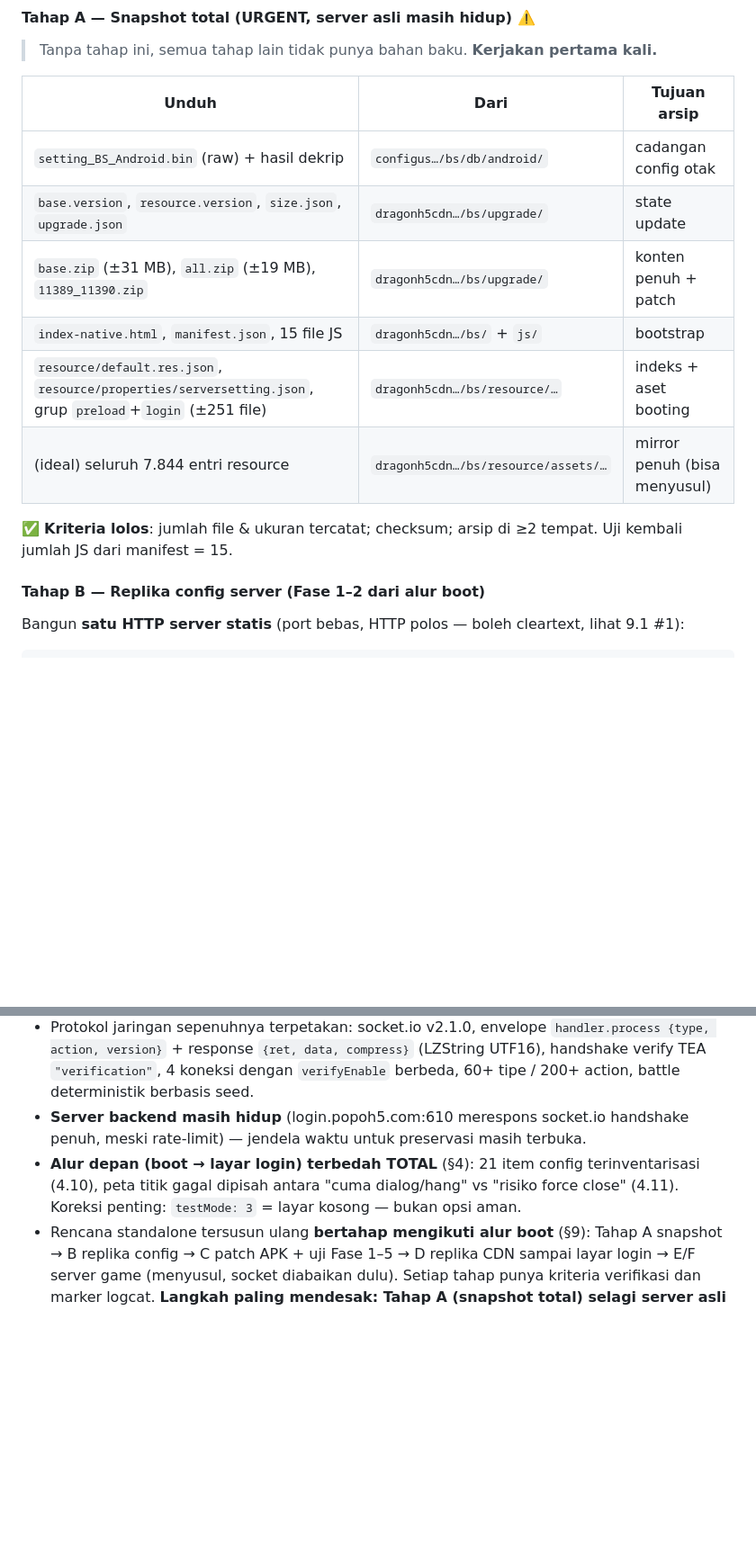
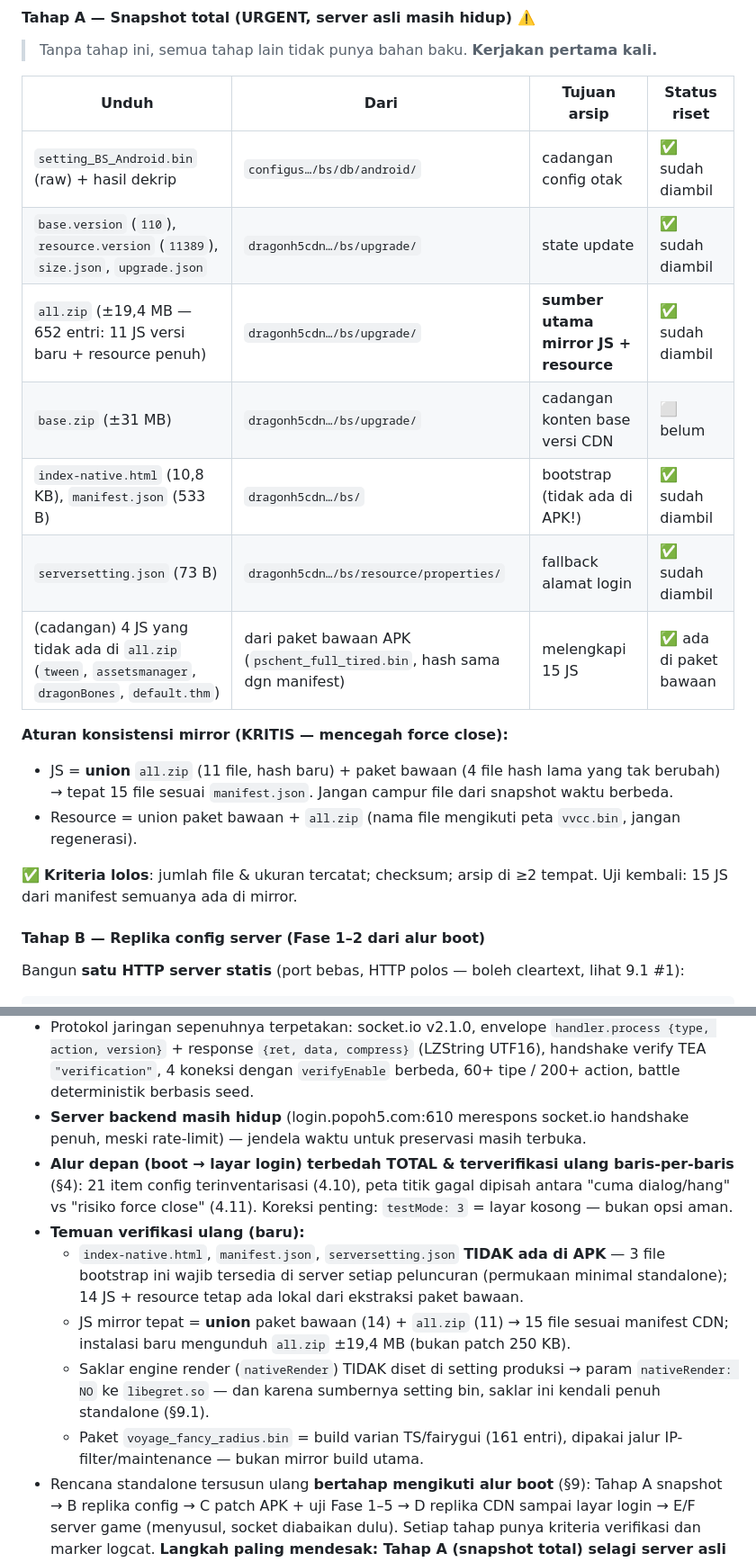
Before and after one commit to anztdree/db-apk, a Markdown page: README.md, 2 parts joined by grey strips. Shown at 90% size. Rendered like a GitHub page; blank space fills up the shorter version.

```diff
--- a/README.md
+++ b/README.md
@@ -921,17 +947,23 @@ rusak, kita tahu PASTI lapisan mana yang salah — tidak menebak-nebak.
 
 > Tanpa tahap ini, semua tahap lain tidak punya bahan baku. **Kerjakan pertama kali.**
 
-| Unduh | Dari | Tujuan arsip |
-|---|---|---|
-| `setting_BS_Android.bin` (raw) + hasil dekrip | `configus…/bs/db/android/` | cadangan config otak |
-| `base.version`, `resource.version`, `size.json`, `upgrade.json` | `dragonh5cdn…/bs/upgrade/` | state update |
-| `base.zip` (±31 MB), `all.zip` (±19 MB), `11389_11390.zip` | `dragonh5cdn…/bs/upgrade/` | konten penuh + patch |
-| `index-native.html`, `manifest.json`, 15 file JS | `dragonh5cdn…/bs/` + `js/` | bootstrap |
-| `resource/default.res.json`, `resource/properties/serversetting.json`, grup `preload`+`login` (±251 file) | `dragonh5cdn…/bs/resource/…` | indeks + aset booting |
-| (ideal) seluruh 7.844 entri resource | `dragonh5cdn…/bs/resource/assets/…` | mirror penuh (bisa menyusul) |
+| Unduh | Dari | Tujuan arsip | Status riset |
+|---|---|---|---|
+| `setting_BS_Android.bin` (raw) + hasil dekrip | `configus…/bs/db/android/` | cadangan config otak | ✅ sudah diambil |
+| `base.version` (`110`), `resource.version` (`11389`), `size.json`, `upgrade.json` | `dragonh5cdn…/bs/upgrade/` | state update | ✅ sudah diambil |
+| `all.zip` (±19,4 MB — 652 entri: 11 JS versi baru + resource penuh) | `dragonh5cdn…/bs/upgrade/` | **sumber utama mirror JS + resource** | ✅ sudah diambil |
+| `base.zip` (±31 MB) | `dragonh5cdn…/bs/upgrade/` | cadangan konten base versi CDN | ⬜ belum |
+| `index-native.html` (10,8 KB), `manifest.json` (533 B) | `dragonh5cdn…/bs/` | bootstrap (tidak ada di APK!) | ✅ sudah diambil |
+| `serversetting.json` (73 B) | `dragonh5cdn…/bs/resource/properties/` | fallback alamat login | ✅ sudah diambil |
+| (cadangan) 4 JS yang tidak ada di `all.zip` (`tween`, `assetsmanager`, `dragonBones`, `default.thm`) | dari paket bawaan APK (`pschent_full_tired.bin`, hash sama dgn manifest) | melengkapi 15 JS | ✅ ada di paket bawaan |
+
+**Aturan konsistensi mirror (KRITIS — mencegah force close):**
+- JS = **union** `all.zip` (11 file, hash baru) + paket bawaan (4 file hash lama yang tak berubah)
+  → tepat 15 file sesuai `manifest.json`. Jangan campur file dari snapshot waktu berbeda.
+- Resource = union paket bawaan + `all.zip` (nama file mengikuti peta `vvcc.bin`, jangan regenerasi).
 
 ✅ **Kriteria lolos**: jumlah file & ukuran tercatat; checksum; arsip di ≥2 tempat.
-Uji kembali jumlah JS dari manifest = 15.
+Uji kembali: 15 JS dari manifest semuanya ada di mirror.
 
 #### Tahap B — Replika config server (Fase 1–2 dari alur boot)
 
@@ -1094,9 +1132,21 @@ androguard (manifest) · jadx 1.5.1 (Java decompile) · capstone + pyelftools
   `verifyEnable` berbeda, 60+ tipe / 200+ action, battle deterministik berbasis seed.
 - **Server backend masih hidup** (login.popoh5.com:610 merespons socket.io handshake
   penuh, meski rate-limit) — jendela waktu untuk preservasi masih terbuka.
-- **Alur depan (boot → layar login) terbedah TOTAL** (§4): 21 item config terinventarisasi
-  (4.10), peta titik gagal dipisah antara "cuma dialog/hang" vs "risiko force close" (4.11).
-  Koreksi penting: `testMode: 3` = layar kosong — bukan opsi aman.
+- **Alur depan (boot → layar login) terbedah TOTAL & terverifikasi ulang baris-per-baris**
+  (§4): 21 item config terinventarisasi (4.10), peta titik gagal dipisah antara "cuma
+  dialog/hang" vs "risiko force close" (4.11). Koreksi penting: `testMode: 3` = layar
+  kosong — bukan opsi aman.
+- **Temuan verifikasi ulang (baru):**
+  - `index-native.html`, `manifest.json`, `serversetting.json` **TIDAK ada di APK** —
+    3 file bootstrap ini wajib tersedia di server setiap peluncuran (permukaan minimal
+    standalone); 14 JS + resource tetap ada lokal dari ekstraksi paket bawaan.
+  - JS mirror tepat = **union** paket bawaan (14) + `all.zip` (11) → 15 file sesuai
+    manifest CDN; instalasi baru mengunduh `all.zip` ±19,4 MB (bukan patch 250 KB).
+  - Saklar engine render (`nativeRender`) TIDAK diset di setting produksi → param
+    `nativeRender: NO` ke `libegret.so` — dan karena sumbernya setting bin, saklar ini
+    kendali penuh standalone (§9.1).
+  - Paket `voyage_fancy_radius.bin` = build varian TS/fairygui (161 entri), dipakai
+    jalur IP-filter/maintenance — bukan mirror build utama.
 - Rencana standalone tersusun ulang **bertahap mengikuti alur boot** (§9): Tahap A snapshot →
   B replika config → C patch APK + uji Fase 1–5 → D replika CDN sampai layar login →
   E/F server game (menyusul, socket diabaikan dulu). Setiap tahap punya kriteria verifikasi
```
Also changed, not shown: other parts of README.md (+61 -29 lines).
